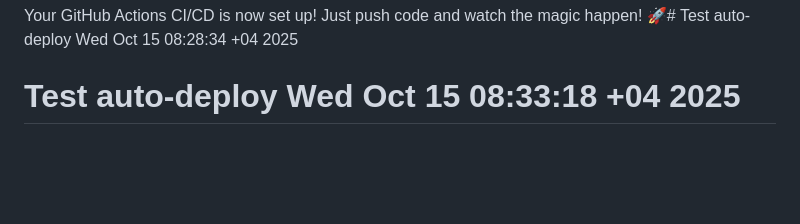
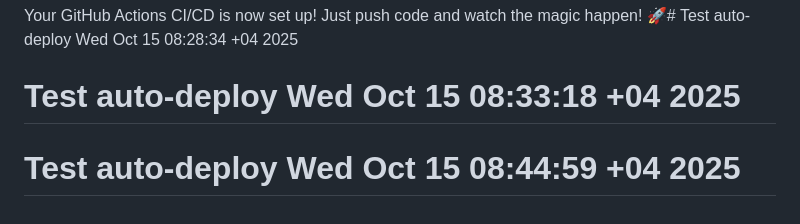
Before and after one commit to refeeq/pace_school_app, a Markdown page: README.md, the part around the change. GitHub-like rendering; blank space fills up the shorter version.

Commit message:
Test auto-deploy system

```diff
--- a/README.md
+++ b/README.md
@@ -142,3 +142,4 @@ git push origin main
 
 Your GitHub Actions CI/CD is now set up! Just push code and watch the magic happen! 🚀# Test auto-deploy Wed Oct 15 08:28:34 +04 2025
 # Test auto-deploy Wed Oct 15 08:33:18 +04 2025
+# Test auto-deploy Wed Oct 15 08:44:59 +04 2025
```
